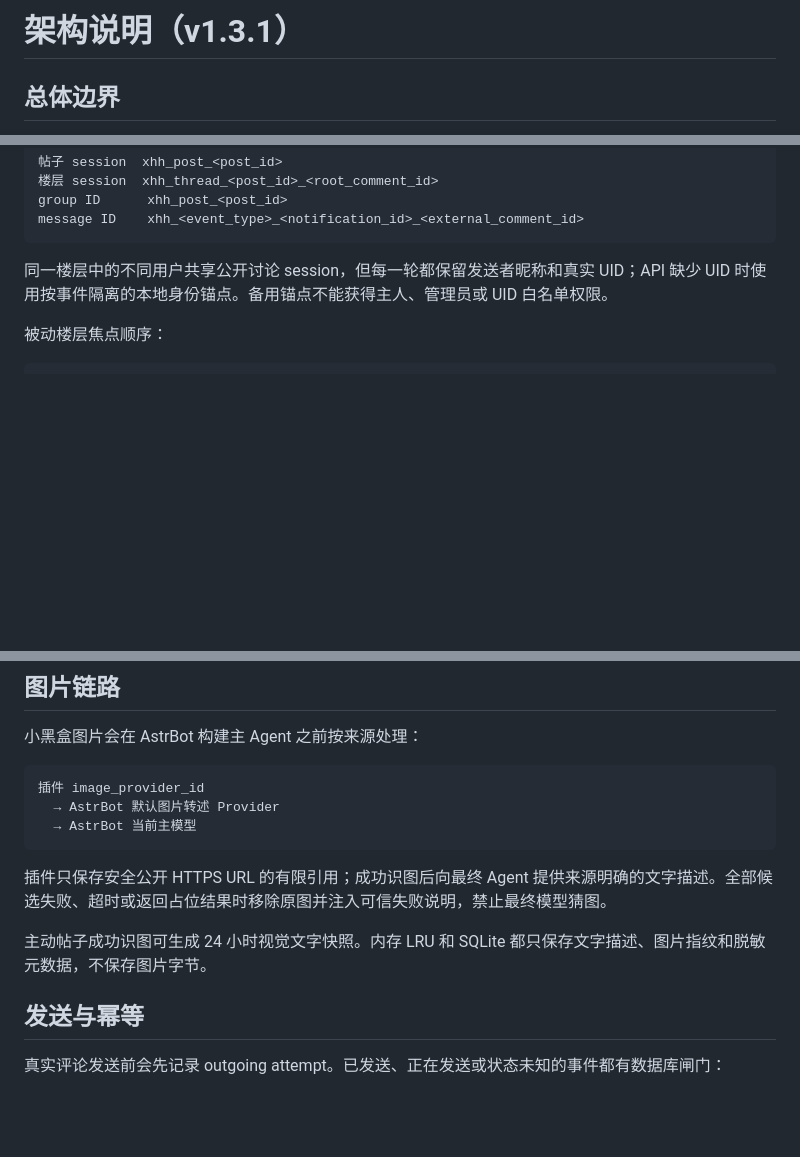
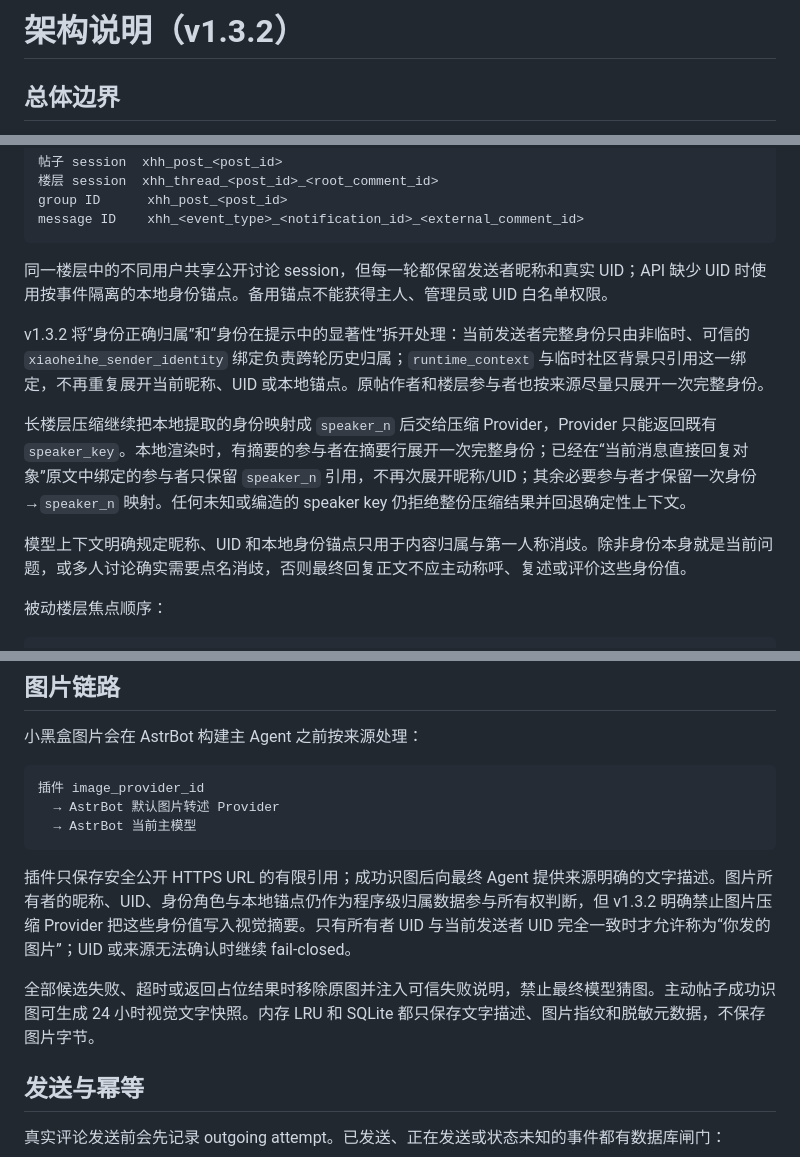
Before and after one commit to 674537331/astrbot_plugin_xiaoheihe_adapter, a Markdown page: docs/architecture.md, 3 parts joined by grey strips. GitHub-like rendering; blank space fills up the shorter version.

Commit message:
docs: update v1.3.2 architecture identity flow

````diff
--- a/docs/architecture.md
+++ b/docs/architecture.md
@@ -1,4 +1,4 @@
-# 架构说明（v1.3.1）
+# 架构说明（v1.3.2）
 
 ## 总体边界
 
@@ -117,6 +117,12 @@ message ID    xhh_<event_type>_<notification_id>_<external_comment_id>
 
 同一楼层中的不同用户共享公开讨论 session，但每一轮都保留发送者昵称和真实 UID；API 缺少 UID 时使用按事件隔离的本地身份锚点。备用锚点不能获得主人、管理员或 UID 白名单权限。
 
+v1.3.2 将“身份正确归属”和“身份在提示中的显著性”拆开处理：当前发送者完整身份只由非临时、可信的 `xiaoheihe_sender_identity` 绑定负责跨轮历史归属；`runtime_context` 与临时社区背景只引用这一绑定，不再重复展开当前昵称、UID 或本地锚点。原帖作者和楼层参与者也按来源尽量只展开一次完整身份。
+
+长楼层压缩继续把本地提取的身份映射成 `speaker_n` 后交给压缩 Provider，Provider 只能返回既有 `speaker_key`。本地渲染时，有摘要的参与者在摘要行展开一次完整身份；已经在“当前消息直接回复对象”原文中绑定的参与者只保留 `speaker_n` 引用，不再次展开昵称/UID；其余必要参与者才保留一次身份→`speaker_n` 映射。任何未知或编造的 speaker key 仍拒绝整份压缩结果并回退确定性上下文。
+
+模型上下文明确规定昵称、UID 和本地身份锚点只用于内容归属与第一人称消歧。除非身份本身就是当前问题，或多人讨论确实需要点名消歧，否则最终回复正文不应主动称呼、复述或评价这些身份值。
+
 被动楼层焦点顺序：
 
 ```text
@@ -138,9 +144,9 @@ message ID    xhh_<event_type>_<notification_id>_<external_comment_id>
   → AstrBot 当前主模型
 ```
 
-插件只保存安全公开 HTTPS URL 的有限引用；成功识图后向最终 Agent 提供来源明确的文字描述。全部候选失败、超时或返回占位结果时移除原图并注入可信失败说明，禁止最终模型猜图。
+插件只保存安全公开 HTTPS URL 的有限引用；成功识图后向最终 Agent 提供来源明确的文字描述。图片所有者的昵称、UID、身份角色与本地锚点仍作为程序级归属数据参与所有权判断，但 v1.3.2 明确禁止图片压缩 Provider 把这些身份值写入视觉摘要。只有所有者 UID 与当前发送者 UID 完全一致时才允许称为“你发的图片”；UID 或来源无法确认时继续 fail-closed。
 
-主动帖子成功识图可生成 24 小时视觉文字快照。内存 LRU 和 SQLite 都只保存文字描述、图片指纹和脱敏元数据，不保存图片字节。
+全部候选失败、超时或返回占位结果时移除原图并注入可信失败说明，禁止最终模型猜图。主动帖子成功识图可生成 24 小时视觉文字快照。内存 LRU 和 SQLite 都只保存文字描述、图片指纹和脱敏元数据，不保存图片字节。
 
 ## 发送与幂等
 
````
Also changed, not shown: other parts of docs/architecture.md (+2 -2 lines).
